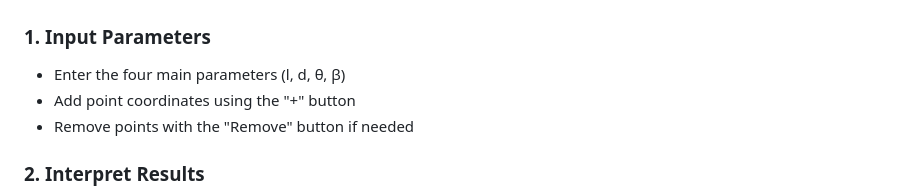
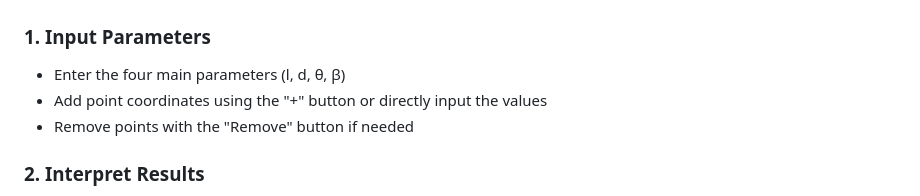
Before and after one commit to anton-grozev/gangle, a Markdown page: README.md, the part around the change. GitHub-like rendering.

Commit message:
Update usage guide for input parameters
Clarified instructions for adding point coordinates.

```diff
--- a/README.md
+++ b/README.md
@@ -54,7 +54,7 @@ cd gangle
 
 ### 1. Input Parameters
 - Enter the four main parameters (l, d, θ, β)
-- Add point coordinates using the "+" button
+- Add point coordinates using the "+" button or directly input the values
 - Remove points with the "Remove" button if needed
 
 ### 2. Interpret Results
```
